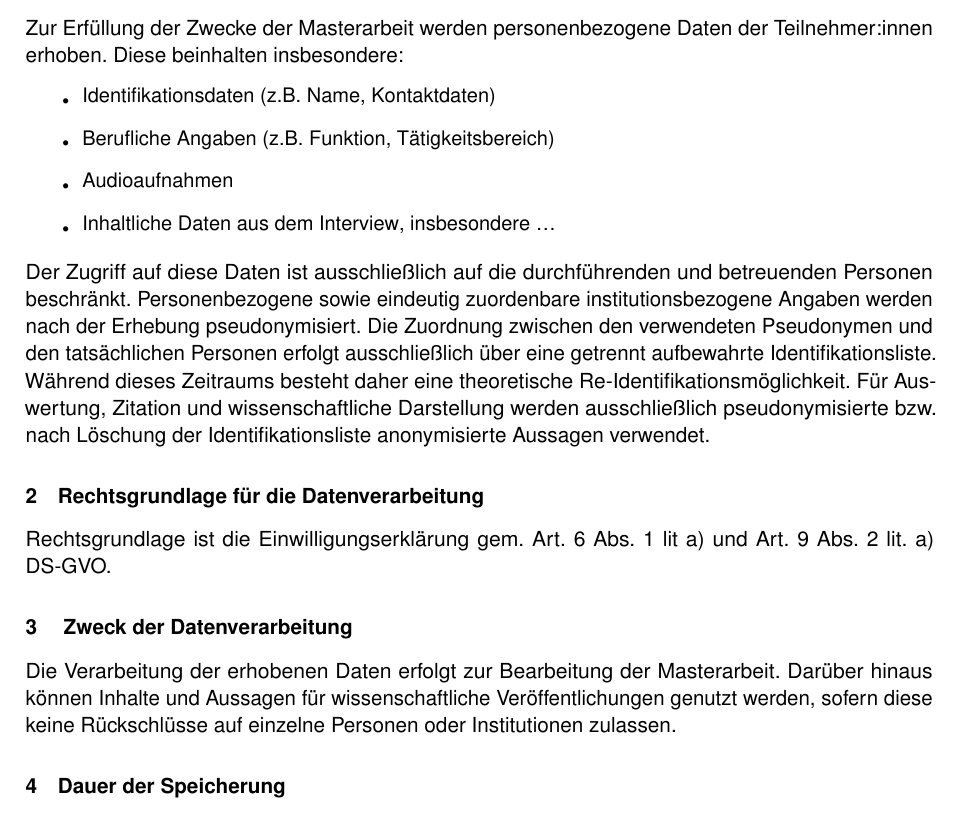
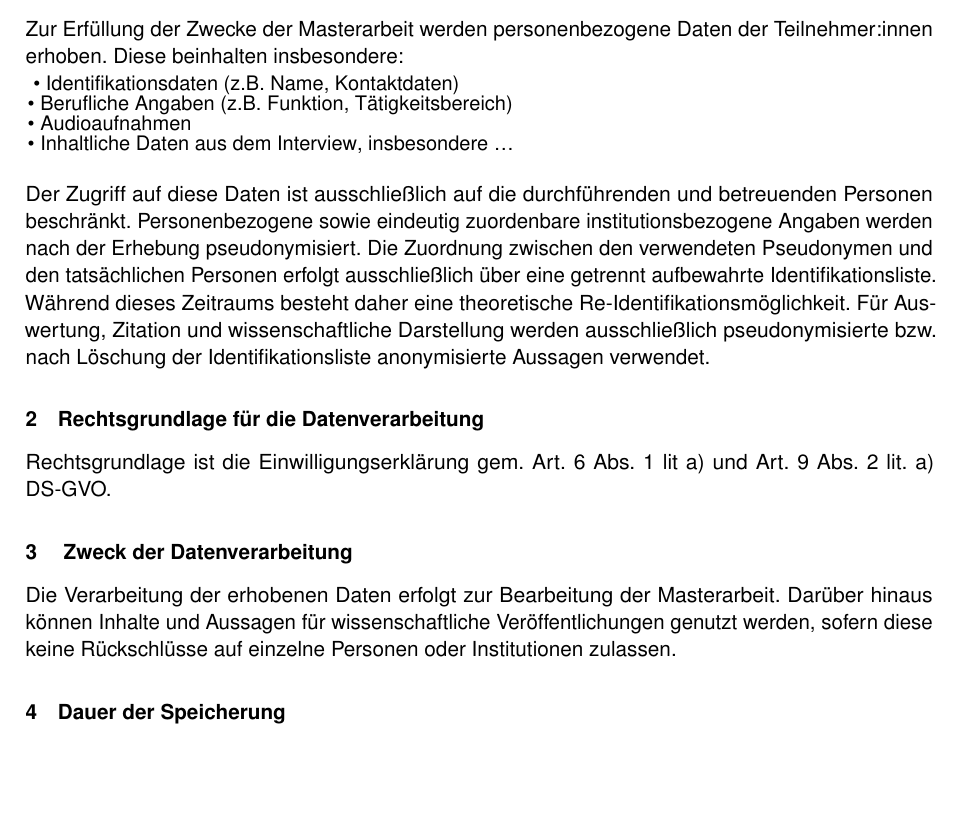
Before and after one commit to IMISE/imise-classicthesis, a LaTeX document (interview.tex): part of page 3 of 4, cut so that both start at the same text, the shorter picture padded with empty space. Compiled offline with pdfLaTeX.

Commit message:
Datenverarbeitung bei Interviewformular als multiline setzen

```diff
--- a/interview.tex
+++ b/interview.tex
@@ -120,12 +120,21 @@ Im Folgenden informiere ich Sie über die Erhebung personenbezogener Daten im Zu
 Zur Erfüllung der Zwecke der Masterarbeit werden personenbezogene Daten der Teilnehmer:innen erhoben.
 Diese beinhalten insbesondere:
 
+\TextField[name=daten,width=17cm,multiline=true,default={
+• Identifikationsdaten (z.B. Name, Kontaktdaten)\textCR
+• Berufliche Angaben (z.B. Funktion, Tätigkeitsbereich)\textCR
+• Audioaufnahmen\textCR
+• Inhaltliche Daten aus dem Interview, insbesondere …\textCR
+}]{}
+
+\iffalse
 \begin{itemize}
 \item \TextField[name=iden,width=15cm,default={Identifikationsdaten (z.B. Name, Kontaktdaten)}]{}
 \item \TextField[name=beruf,width=15cm,default={Berufliche Angaben (z.B. Funktion, Tätigkeitsbereich)}]{}
 \item \TextField[name=audio,width=15cm,default={Audioaufnahmen}]{}
 \item \TextField[name=inhalt,width=15cm,default={Inhaltliche Daten aus dem Interview, insbesondere …}]{}
 \end{itemize}
+\fi
 
 Der Zugriff auf diese Daten ist ausschließlich auf die durchführenden und betreuenden Personen beschränkt.
 Personenbezogene sowie eindeutig zuordenbare institutionsbezogene Angaben werden nach der Erhebung pseudonymisiert.
```
